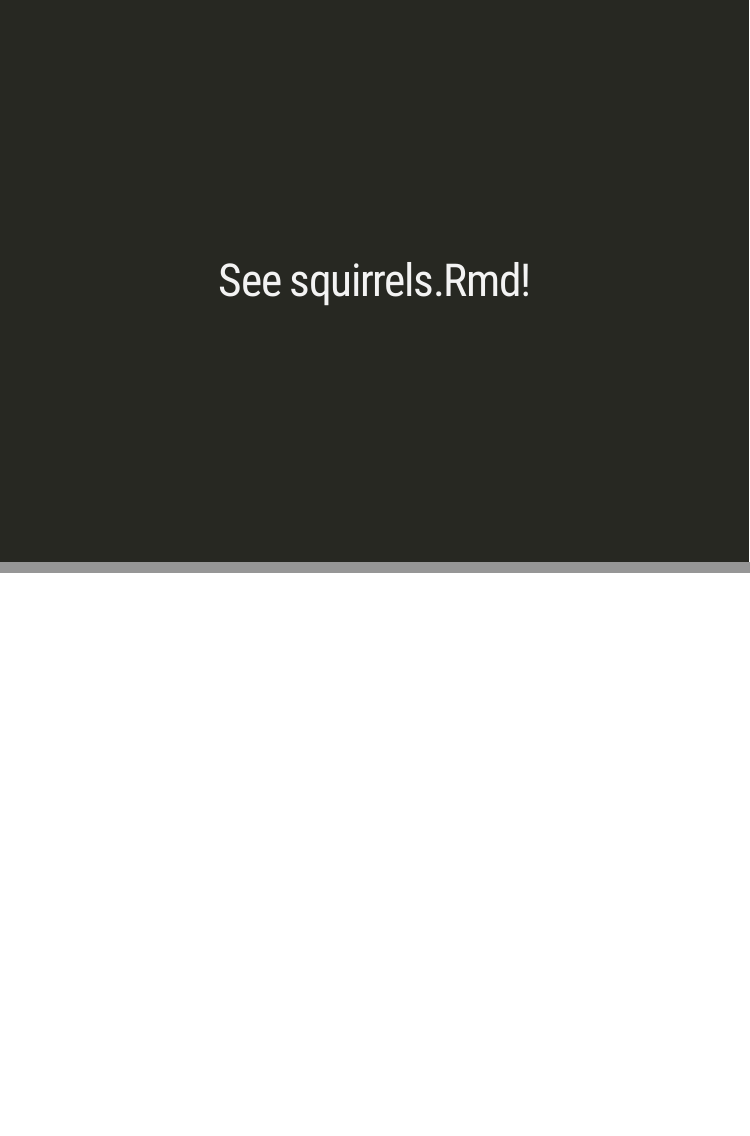
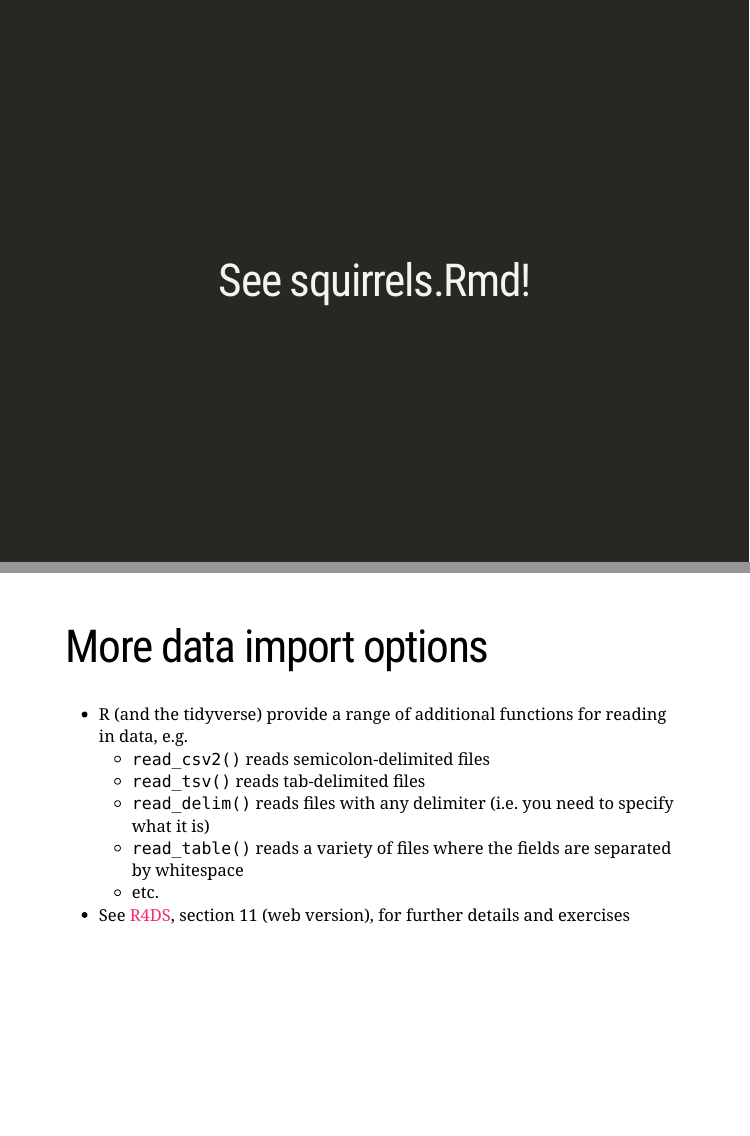
Before and after one commit to ibsneuro/2021_datasci_summer, an R Markdown document (course_materials/slides/u02_d02_importing_data/u02_d02_importing_data.Rmd): pages 12 and 13 of 13 before the commit and pages 11 and 12 of 12 after it, joined at a grey line. The pictures show the slides in the output file course_materials/slides/u02_d02_importing_data/u02_d02_importing_data.html that the author committed with the source; the slides are laid out offline by our stand-in for remark.js, each with all of its steps uncovered, in fonts that may differ from those the slides ask for, and without slide numbers, shadows or browser add-ons; a font, style sheet, LaTeX package, included part or bibliography that could not be used is replaced or left out.

Commit message:
add final slide on data import functions (u02_d02)

```diff
--- a/course_materials/slides/u02_d02_importing_data/u02_d02_importing_data.Rmd
+++ b/course_materials/slides/u02_d02_importing_data/u02_d02_importing_data.Rmd
@@ -151,3 +149,13 @@ class: inverse, mline, center, middle
 # See squirrels.Rmd!
 
 ---
+
+# More data import options
+
+* R (and the tidyverse) provide a range of additional functions for reading in data, e.g.
+  * `read_csv2()` reads semicolon-delimited files
+  * `read_tsv()` reads tab-delimited files
+  * `read_delim()` reads files with any delimiter (i.e. you need to specify what it is)
+  * `read_table()` reads a variety of files where the fields are separated by whitespace
+  * etc.
+* See [R4DS](https://r4ds.had.co.nz), section 11 (web version), for further details and exercises
```
Also changed, not shown: course_materials/slides/u02_d02_importing_data/u02_d02_importing_data.html, course_materials/slides/u02_d02_importing_data/u02_d02_importing_data.Rmd (2 more changed lines).
